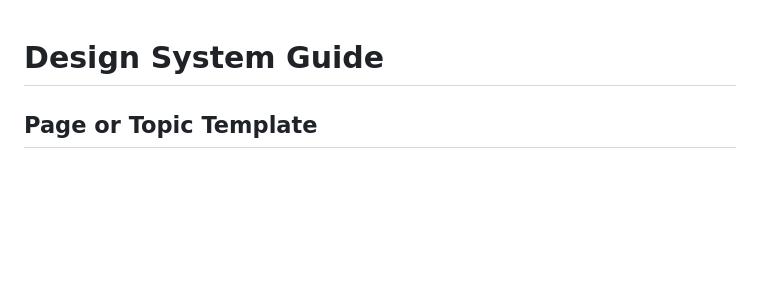
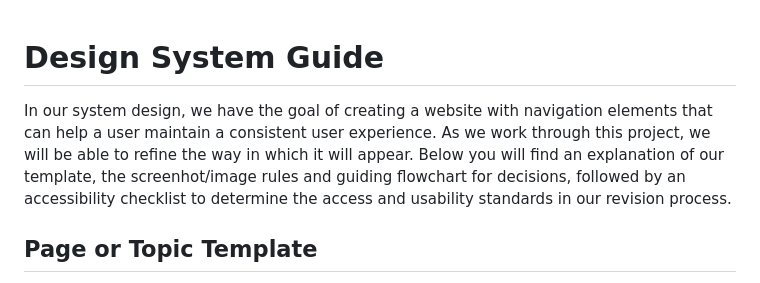
Before and after one commit to amymuro1/Team-Documentation-Project-, a Markdown page: design-system-page template.md, the part around the change. GitHub-like rendering; blank space fills up the shorter version.

```diff
--- a/design-system-page template.md
+++ b/design-system-page template.md
@@ -1,5 +1,6 @@
 # Design System Guide
 
+In our system design, we have the goal of creating a website with navigation elements that can help a user maintain a consistent user experience. As we work through this project, we will be able to refine the way in which it will appear. Below you will find an explanation of our template, the screenhot/image rules and guiding flowchart for decisions, followed by an accessibility checklist to determine the access and usability standards in our revision process.
 
 
 
```
